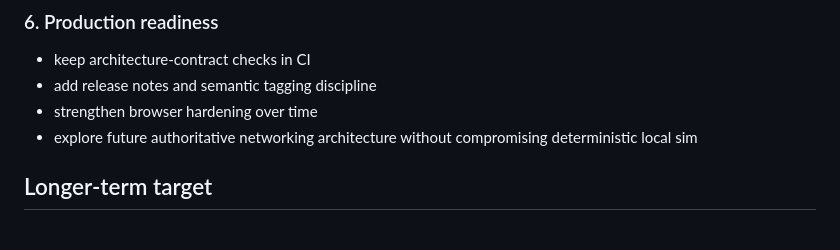
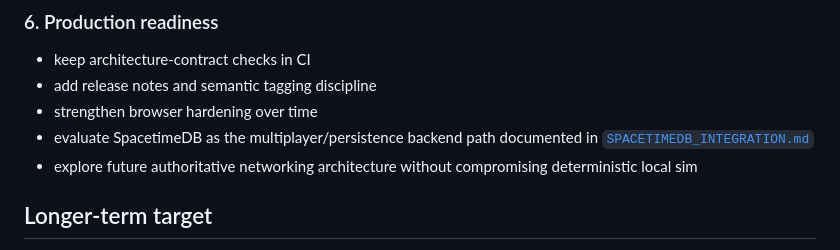
Before and after one commit to ael-dev3/Ashen-Hallow, a Markdown page: docs/ROADMAP.md, the part around the change. Drawn GitHub-style.

```diff
--- a/docs/ROADMAP.md
+++ b/docs/ROADMAP.md
@@ -82,6 +82,7 @@ Delivered in this phase:
 - keep architecture-contract checks in CI
 - add release notes and semantic tagging discipline
 - strengthen browser hardening over time
+- evaluate SpacetimeDB as the multiplayer/persistence backend path documented in [`SPACETIMEDB_INTEGRATION.md`](SPACETIMEDB_INTEGRATION.md)
 - explore future authoritative networking architecture without compromising deterministic local sim
 
 ## Longer-term target
```
Also changed, not shown: README.md (+1 -0 lines), docs/SPACETIMEDB_INTEGRATION.md (added, +443 -0 lines).
